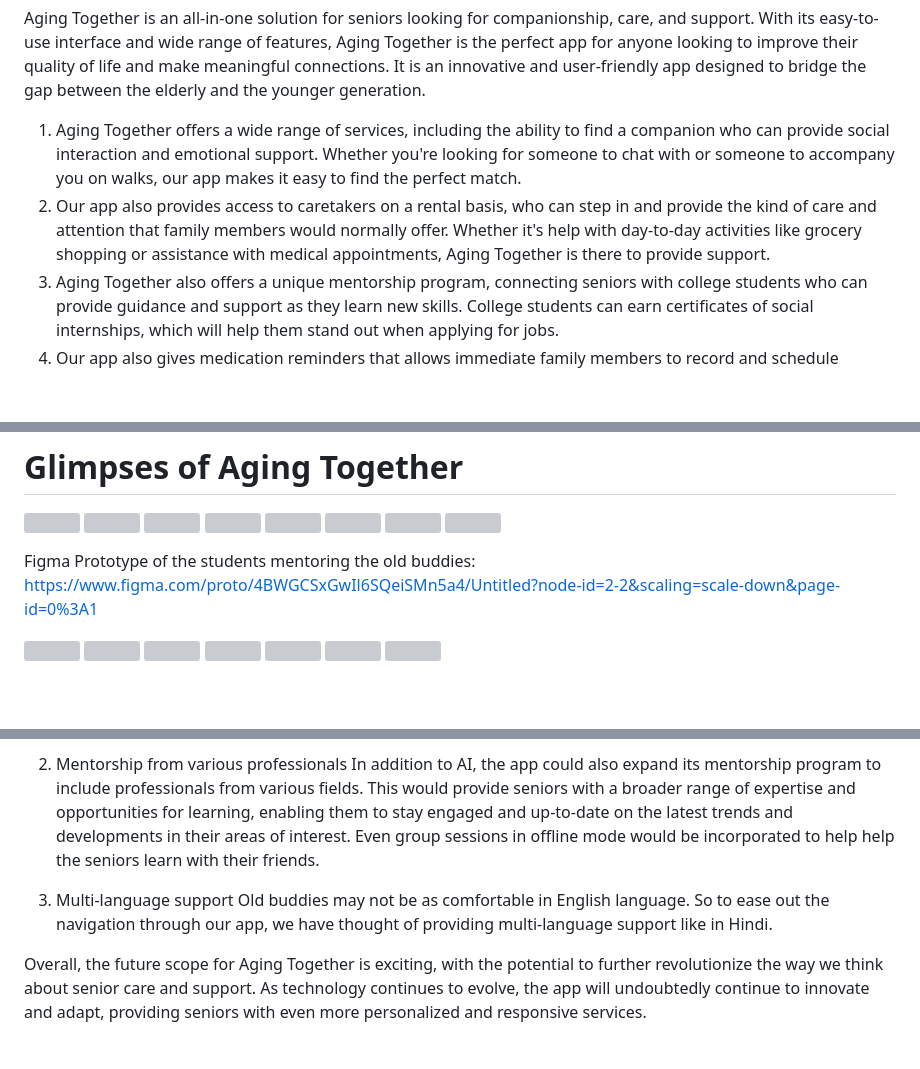
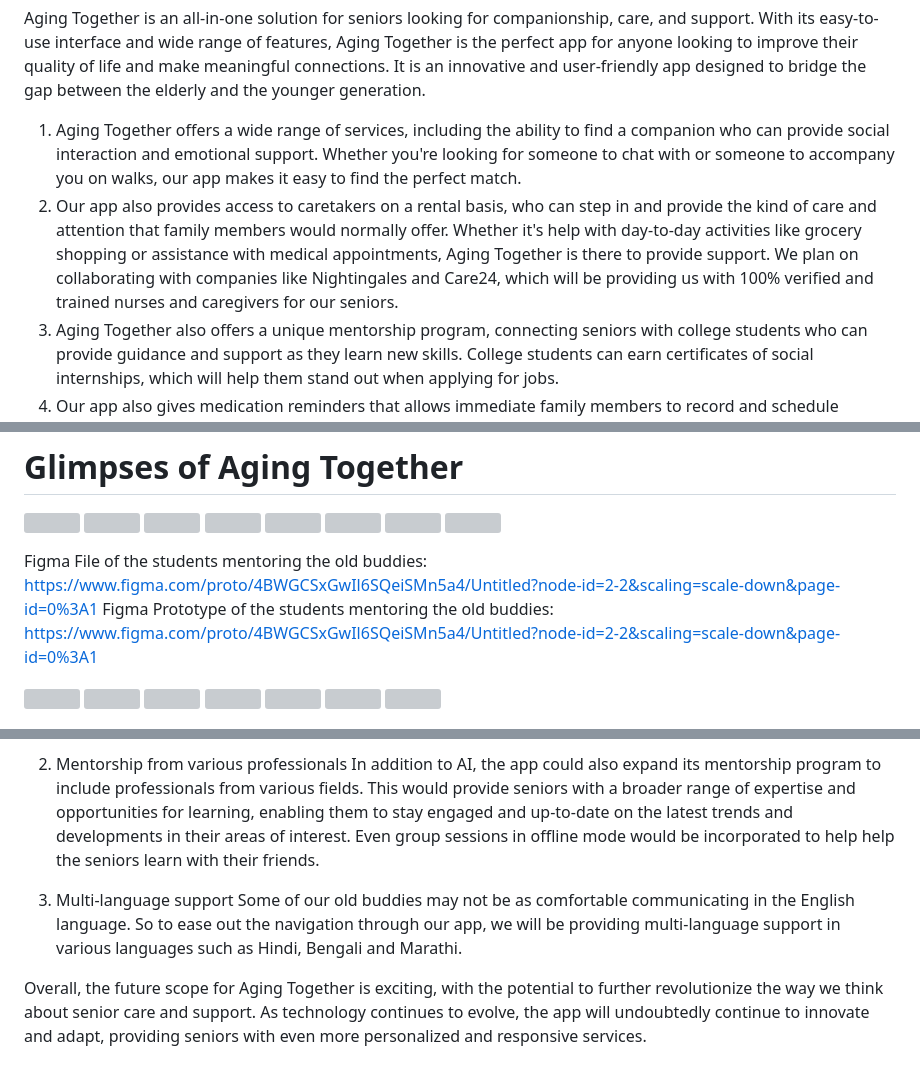
Before and after one commit to Namya13Jain/aging_together, a Markdown page: README.md, 3 parts joined by grey strips. Drawn GitHub-style; blank space fills up the shorter version; grey boxes are pictures that could not be loaded.

```diff
--- a/README.md
+++ b/README.md
@@ -16,7 +16,7 @@ In India, the share of elderly people is more than 10% of the population, and am
 Aging Together is an all-in-one solution for seniors looking for companionship, care, and support. With its easy-to-use interface and wide range of features, Aging Together is the perfect app for anyone looking to improve their quality of life and make meaningful connections. It is an innovative and user-friendly app designed to bridge the gap between the elderly and the younger generation.
 
 1. Aging Together offers a wide range of services, including the ability to find a companion who can provide social interaction and emotional support. Whether you're looking for someone to chat with or someone to accompany you on walks, our app makes it easy to find the perfect match.
-2. Our app also provides access to caretakers on a rental basis, who can step in and provide the kind of care and attention that family members would normally offer. Whether it's help with day-to-day activities like grocery shopping or assistance with medical appointments, Aging Together is there to provide support.
+2. Our app also provides access to caretakers on a rental basis, who can step in and provide the kind of care and attention that family members would normally offer. Whether it's help with day-to-day activities like grocery shopping or assistance with medical appointments, Aging Together is there to provide support. We plan on collaborating with companies like Nightingales and Care24, which will be providing us with 100% verified and trained nurses and caregivers for our seniors.
 3. Aging Together also offers a unique mentorship program, connecting seniors with college students who can provide guidance and support as they learn new skills. College students can earn certificates of social internships, which will help them stand out when applying for jobs.
 4. Our app also gives medication reminders that allows immediate family members to record and schedule personalized voice messages. It sends a notification back to the family members when the medicine has been taken.
 5. We also offer the option for the immediate family members to track the location of their loved ones suffering from Alzeimers disease and dementia, through just their phones.
@@ -51,6 +51,7 @@ Overall, the use of these technologies has enabled Aging Together to deliver a r
 <img src =  "https://user-images.githubusercontent.com/100767035/226992303-cea66a35-984a-43a2-b29d-022e4ef7066e.png" width = "200" height = "400" >
 <img src =  "https://user-images.githubusercontent.com/100767035/226992322-659cb843-b197-40e6-87d1-df842d6753f1.png" width = "200" height = "400" >
 
+Figma File of the students mentoring the old buddies: https://www.figma.com/proto/4BWGCSxGwIl6SQeiSMn5a4/Untitled?node-id=2-2&scaling=scale-down&page-id=0%3A1
 Figma Prototype of the students mentoring the old buddies: https://www.figma.com/proto/4BWGCSxGwIl6SQeiSMn5a4/Untitled?node-id=2-2&scaling=scale-down&page-id=0%3A1
 
 <img src =  "https://user-images.githubusercontent.com/100767035/227001202-0930d59c-7971-4612-b9d8-3d440fcd8b7f.png" width = "200" height = "400" > <img src =  "https://user-images.githubusercontent.com/100767035/227001404-73ea8341-e0ab-41b0-9e68-8ffb793180c5.png" width = "200" height = "400" > <img src =  "https://user-images.githubusercontent.com/100767035/227001462-ac212770-8bd4-44b3-8090-1c6df5d0dc80.png" width = "200" height = "400" >
@@ -77,6 +78,7 @@ For example, in the future, the app could use facial recognition technology to d
 In addition to AI, the app could also expand its mentorship program to include professionals from various fields. This would provide seniors with a broader range of expertise and opportunities for learning, enabling them to stay engaged and up-to-date on the latest trends and developments in their areas of interest. Even group sessions in offline mode would be incorporated to help help the seniors learn with their friends.
 
 3. Multi-language support
-Old buddies may not be as comfortable in English language. So to ease out the navigation through our app, we have thought of providing multi-language support like in Hindi.
+Some of our old buddies may not be as comfortable communicating in the English language. So to ease out the navigation through our app, we will be providing multi-language support in various languages such as Hindi, Bengali and Marathi.
+
 
 Overall, the future scope for Aging Together is exciting, with the potential to further revolutionize the way we think about senior care and support. As technology continues to evolve, the app will undoubtedly continue to innovate and adapt, providing seniors with even more personalized and responsive services.
```
